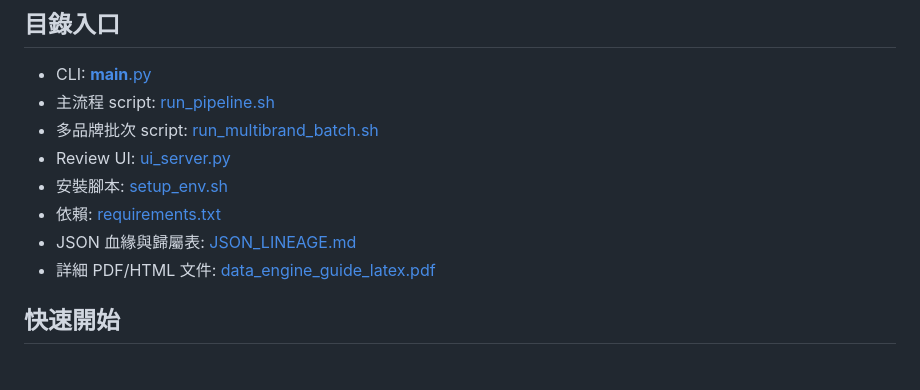
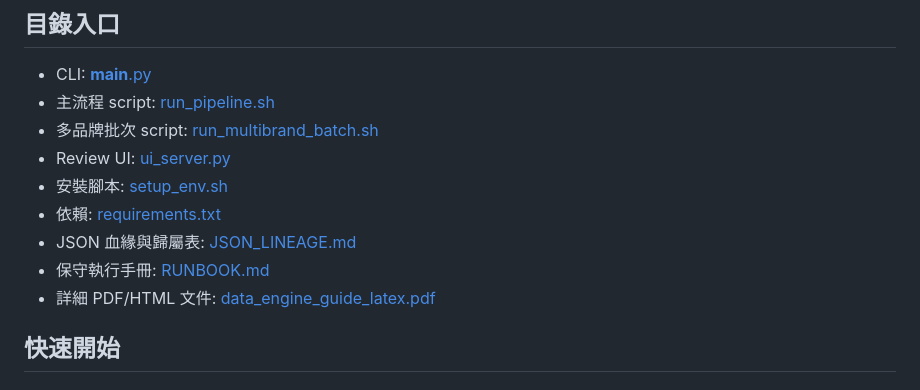
Before and after one commit to ming053l/MVP, a Markdown page: README.md, the part around the change. GitHub-like rendering.

Commit message:
Add conservative runbook

```diff
--- a/README.md
+++ b/README.md
@@ -24,6 +24,7 @@
 - 安裝腳本: [setup_env.sh](/raid/ming/logo/logo_data_engine/setup_env.sh)
 - 依賴: [requirements.txt](/raid/ming/logo/logo_data_engine/requirements.txt)
 - JSON 血緣與歸屬表: [JSON_LINEAGE.md](/raid/ming/logo/logo_data_engine/docs/JSON_LINEAGE.md)
+- 保守執行手冊: [RUNBOOK.md](/raid/ming/logo/logo_data_engine/docs/RUNBOOK.md)
 - 詳細 PDF/HTML 文件: [data_engine_guide_latex.pdf](/raid/ming/logo/logo_data_engine/docs/data_engine_guide_latex.pdf)
 
 ## 快速開始
```
Also changed, not shown: docs/RUNBOOK.md (added, +421 -0 lines).
